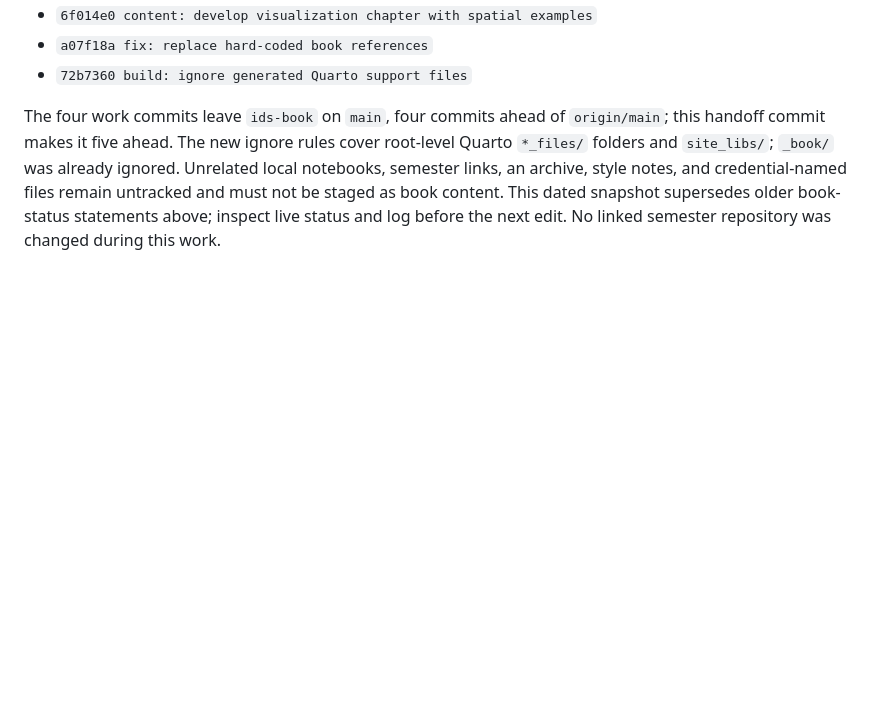
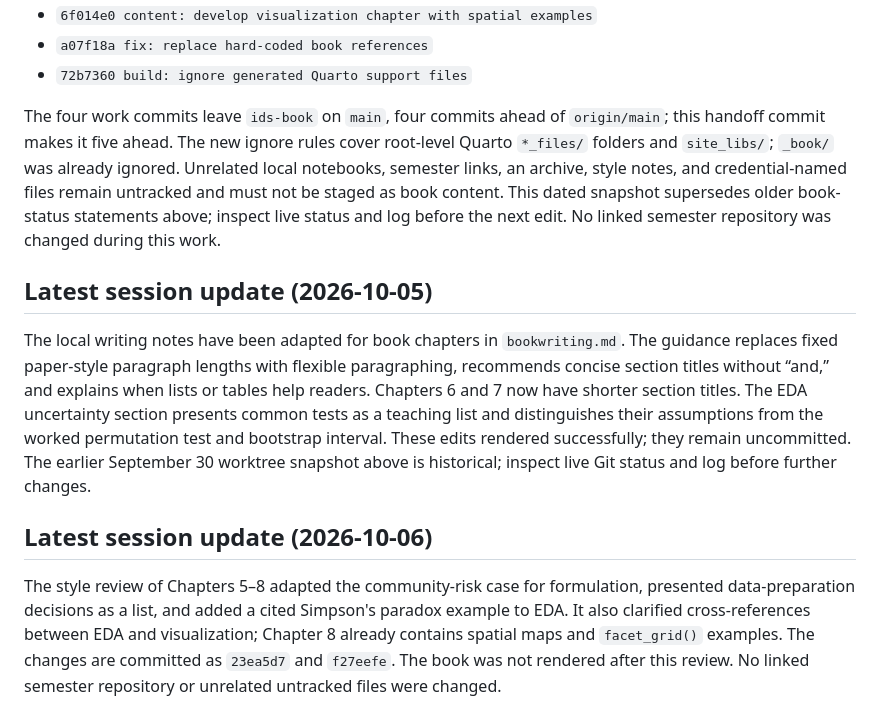
Before and after one commit to statds/ids-book, a Markdown page: SESSION_STATUS.md, the part around the change. GitHub-like rendering; blank space fills up the shorter version.

Commit message:
docs: update session status after chapter review

```diff
--- a/SESSION_STATUS.md
+++ b/SESSION_STATUS.md
@@ -510,3 +510,25 @@ and credential-named files remain untracked and must not be staged as book
 content. This dated snapshot supersedes older book-status statements above;
 inspect live status and log before the next edit. No linked semester
 repository was changed during this work.
+
+## Latest session update (2026-10-05)
+
+The local writing notes have been adapted for book chapters in
+`bookwriting.md`. The guidance replaces fixed paper-style paragraph lengths
+with flexible paragraphing, recommends concise section titles without “and,”
+and explains when lists or tables help readers. Chapters 6 and 7 now have
+shorter section titles. The EDA uncertainty section presents common tests as
+a teaching list and distinguishes their assumptions from the worked
+permutation test and bootstrap interval. These edits rendered successfully;
+they remain uncommitted. The earlier September 30 worktree snapshot above is
+historical; inspect live Git status and log before further changes.
+
+## Latest session update (2026-10-06)
+
+The style review of Chapters 5–8 adapted the community-risk case for
+formulation, presented data-preparation decisions as a list, and added a
+cited Simpson's paradox example to EDA. It also clarified cross-references
+between EDA and visualization; Chapter 8 already contains spatial maps and
+`facet_grid()` examples. The changes are committed as `23ea5d7` and
+`f27eefe`. The book was not rendered after this review. No linked semester
+repository or unrelated untracked files were changed.
```
